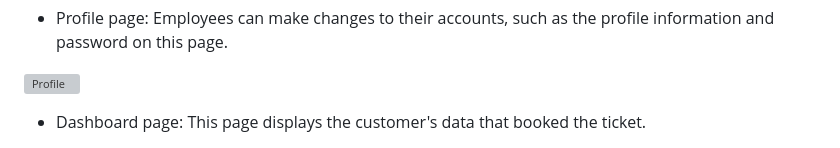
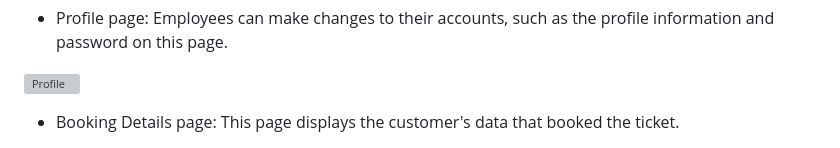
Before and after one commit to ilyana-8/Museum, a Markdown page: README.md, the part around one of its changes. Drawn GitHub-style; grey boxes are pictures that could not be loaded.

```diff
--- a/README.md
+++ b/README.md
@@ -104,5 +104,5 @@ The objectives of our web application are :
 
 ![Profile](https://user-images.githubusercontent.com/121481219/214176538-561ca189-ace5-4932-b493-60dee7140315.jpg)
 
-* Dashboard page: This page displays the customer's data that booked the ticket.
+* Booking Details page: This page displays the customer's data that booked the ticket.
 
```
Also changed, not shown: other parts of README.md (+1 -1 lines).
